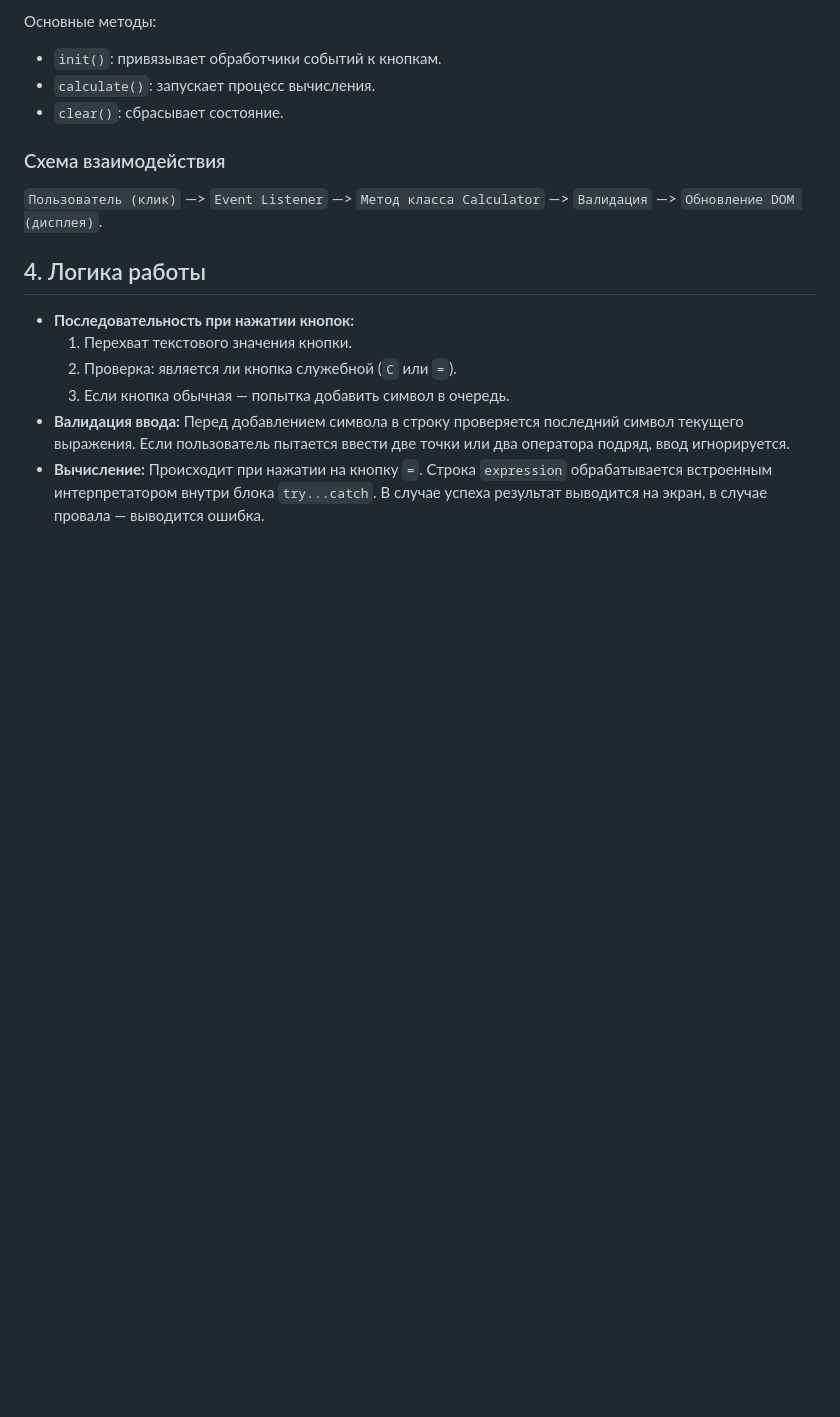
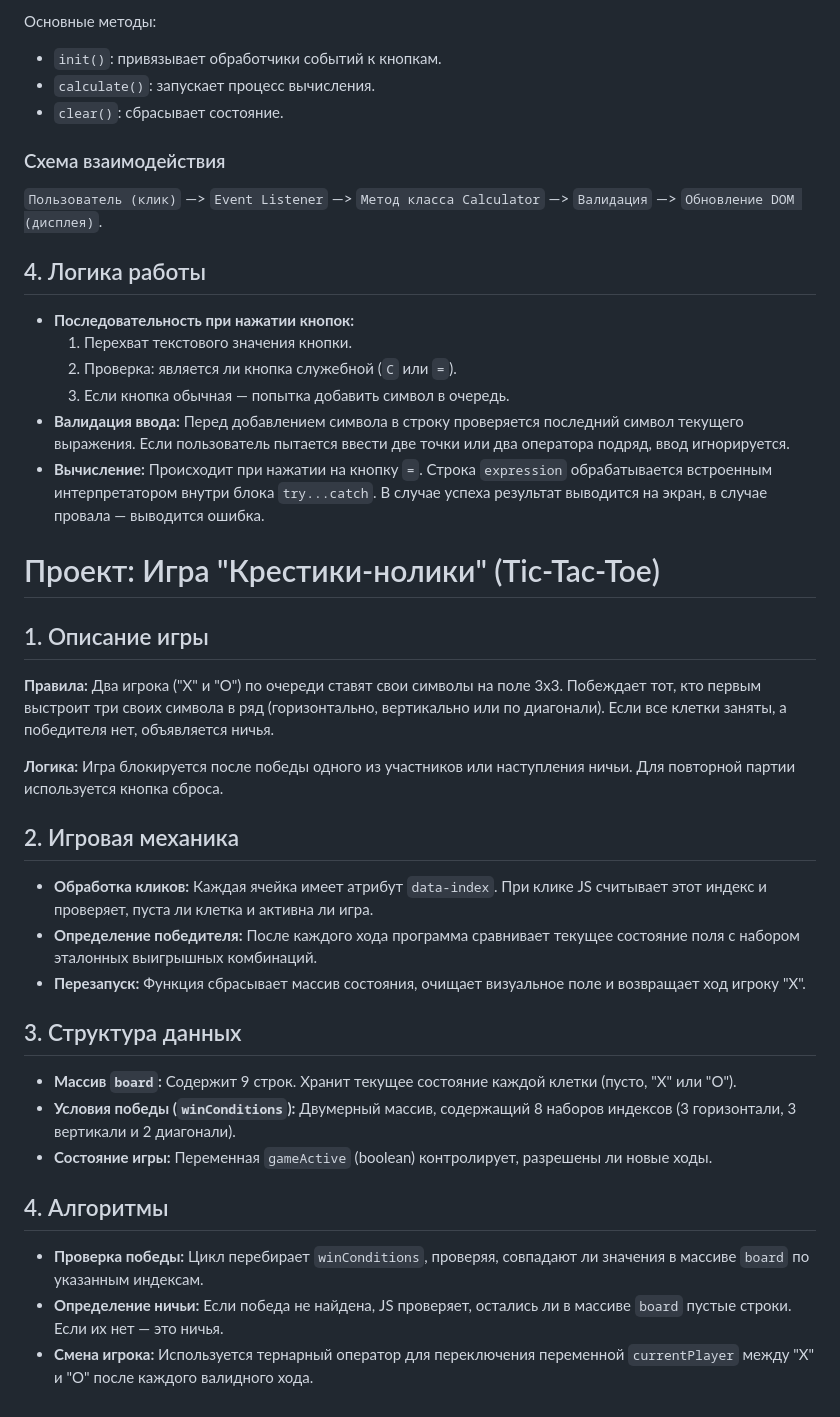
Before and after one commit to Forinarrsz/Lab23_JSInteractive, a Markdown page: README.md, the part around the change. Drawn GitHub-style; blank space fills up the shorter version.

Commit message:
Update README.md: tic-tac-toe

```diff
--- a/README.md
+++ b/README.md
@@ -38,3 +38,27 @@
     3. Если кнопка обычная — попытка добавить символ в очередь.
 *   **Валидация ввода:** Перед добавлением символа в строку проверяется последний символ текущего выражения. Если пользователь пытается ввести две точки или два оператора подряд, ввод игнорируется.
 *   **Вычисление:** Происходит при нажатии на кнопку `=`. Строка `expression` обрабатывается встроенным интерпретатором внутри блока `try...catch`. В случае успеха результат выводится на экран, в случае провала — выводится ошибка.
+
+
+
+# Проект: Игра "Крестики-нолики" (Tic-Tac-Toe)
+
+## 1. Описание игры
+**Правила:** Два игрока ("X" и "O") по очереди ставят свои символы на поле 3x3. Побеждает тот, кто первым выстроит три своих символа в ряд (горизонтально, вертикально или по диагонали). Если все клетки заняты, а победителя нет, объявляется ничья.
+
+**Логика:** Игра блокируется после победы одного из участников или наступления ничьи. Для повторной партии используется кнопка сброса.
+
+## 2. Игровая механика
+* **Обработка кликов:** Каждая ячейка имеет атрибут `data-index`. При клике JS считывает этот индекс и проверяет, пуста ли клетка и активна ли игра.
+* **Определение победителя:** После каждого хода программа сравнивает текущее состояние поля с набором эталонных выигрышных комбинаций.
+* **Перезапуск:** Функция сбрасывает массив состояния, очищает визуальное поле и возвращает ход игроку "X".
+
+## 3. Структура данных
+* **Массив `board`:** Содержит 9 строк. Хранит текущее состояние каждой клетки (пусто, "X" или "O").
+* **Условия победы (`winConditions`):** Двумерный массив, содержащий 8 наборов индексов (3 горизонтали, 3 вертикали и 2 диагонали).
+* **Состояние игры:** Переменная `gameActive` (boolean) контролирует, разрешены ли новые ходы.
+
+## 4. Алгоритмы
+* **Проверка победы:** Цикл перебирает `winConditions`, проверяя, совпадают ли значения в массиве `board` по указанным индексам.
+* **Определение ничьи:** Если победа не найдена, JS проверяет, остались ли в массиве `board` пустые строки. Если их нет — это ничья.
+* **Смена игрока:** Используется тернарный оператор для переключения переменной `currentPlayer` между "X" и "O" после каждого валидного хода.
```
